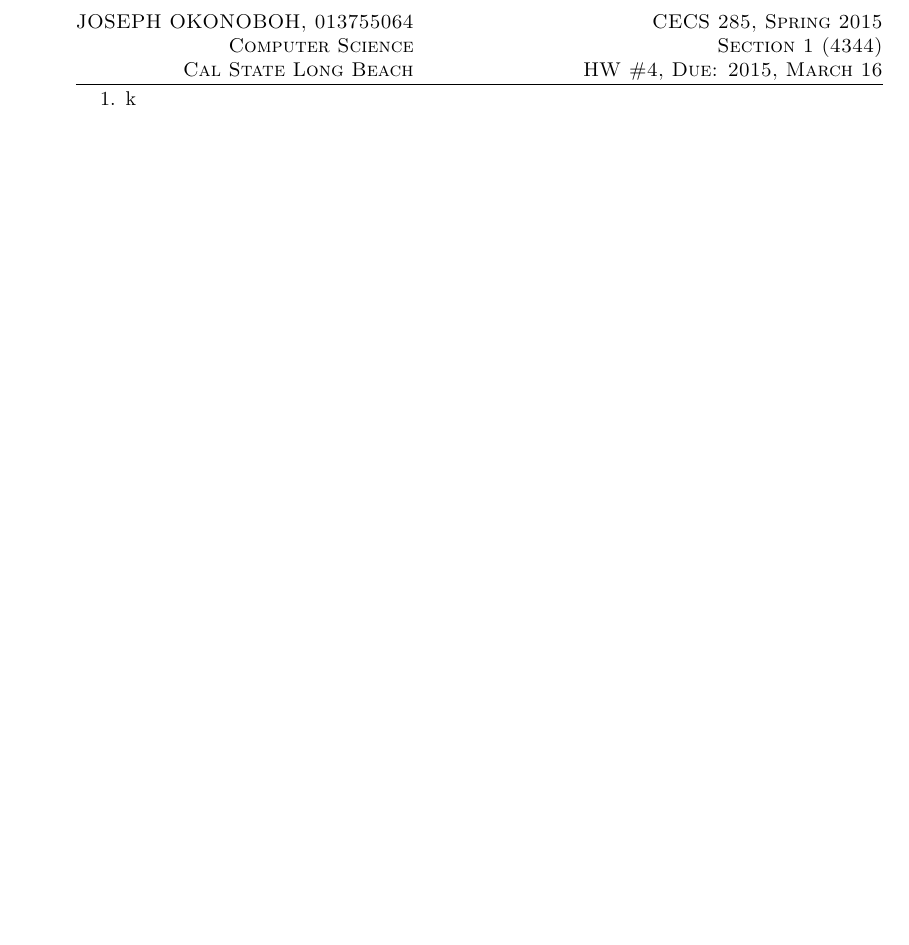
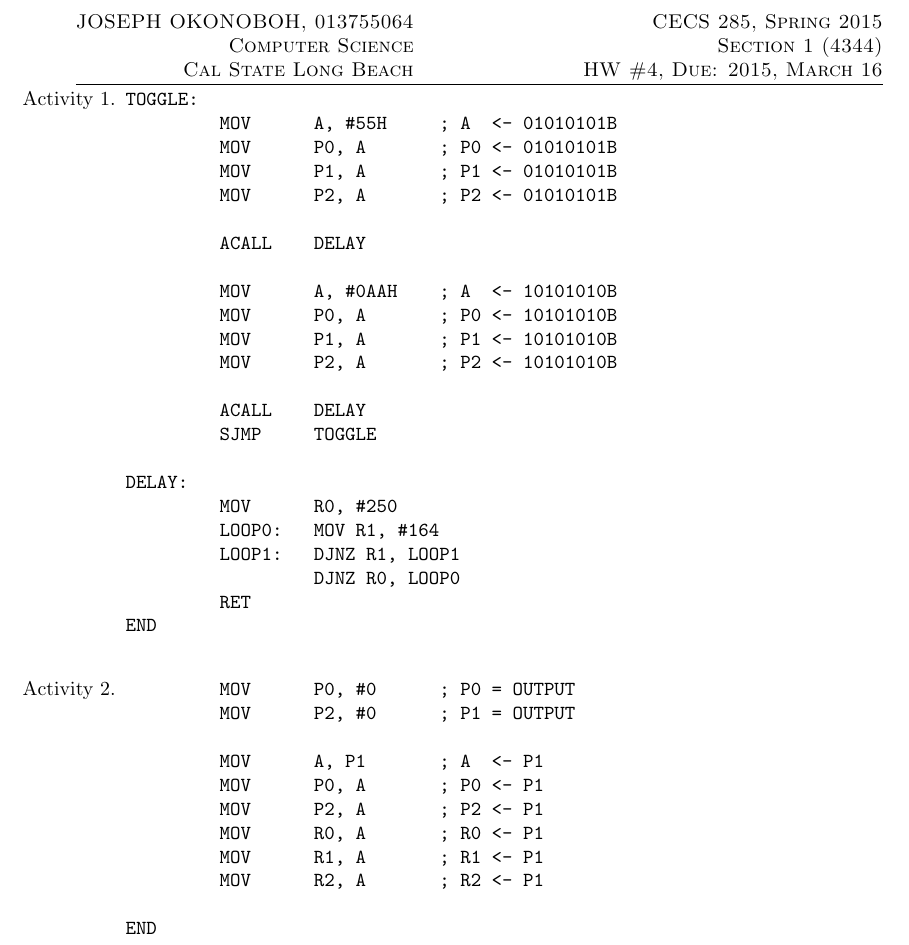
Before and after one commit to okonoboh/homework, a LaTeX problem sheet (spring_2015/csulb/cecs_285/hw4/main.tex): part of the page, cut so that both start at the same text, the shorter picture padded with empty space. Compiled offline with pdfLaTeX.

Commit message:
activities 1, 2, 3 hw4 285

```diff
--- a/spring_2015/csulb/cecs_285/hw4/main.tex
+++ b/spring_2015/csulb/cecs_285/hw4/main.tex
@@ -32,6 +32,44 @@
 \begin{document}
 \begin{enumerate}
 %%%%%%%%%%%%%%%%%%%%%%%%%%%%%%%%%%%%%Prob1%%%%%%%%%%%%%%%%%%%%%%%%%%%%%%%%%%%%%%
-   \item k
+   \item[Activity 1.] \begin{verbatim}
+TOGGLE:
+         MOV      A, #55H     ; A  <- 01010101B
+         MOV      P0, A       ; P0 <- 01010101B
+         MOV      P1, A       ; P1 <- 01010101B
+         MOV      P2, A       ; P2 <- 01010101B
+
+         ACALL    DELAY
+
+         MOV      A, #0AAH    ; A  <- 10101010B
+         MOV      P0, A       ; P0 <- 10101010B
+         MOV      P1, A       ; P1 <- 10101010B
+         MOV      P2, A       ; P2 <- 10101010B
+
+         ACALL    DELAY
+         SJMP     TOGGLE
+
+DELAY:
+         MOV      R0, #250
+         LOOP0:   MOV R1, #164
+         LOOP1:   DJNZ R1, LOOP1
+                  DJNZ R0, LOOP0
+         RET
+END
+         \end{verbatim}
+%%%%%%%%%%%%%%%%%%%%%%%%%%%%%%%%%%%%%Prob1%%%%%%%%%%%%%%%%%%%%%%%%%%%%%%%%%%%%%%
+   \item[Activity 2.] \begin{verbatim}
+         MOV      P0, #0      ; P0 = OUTPUT
+         MOV      P2, #0      ; P1 = OUTPUT
+
+         MOV      A, P1       ; A  <- P1
+         MOV      P0, A       ; P0 <- P1
+         MOV      P2, A       ; P2 <- P1
+         MOV      R0, A       ; R0 <- P1
+         MOV      R1, A       ; R1 <- P1
+         MOV      R2, A       ; R2 <- P1
+
+END
+         \end{verbatim}
 \end{enumerate}
 \end{document}
```
Also changed, not shown: spring_2015/csulb/cecs_285/hw4/main.pdf.
